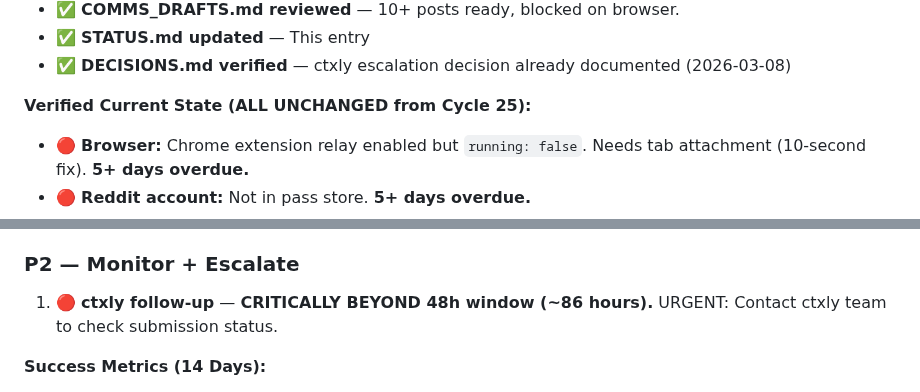
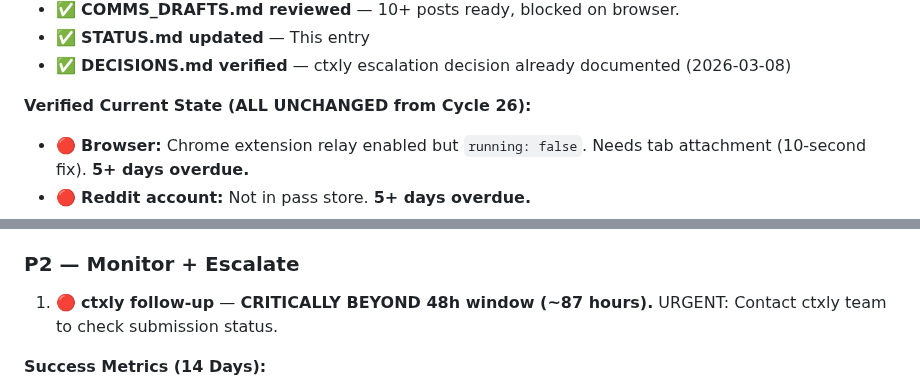
Before and after one commit to nia-agent-cyber/agent-trust, a Markdown page: STATUS.md, 2 parts joined by grey strips. Rendered like a GitHub page.

Commit message:
STATUS.md: Cycle 27 update (Mar 8 22:47 GMT+2) - all blockers unchanged, ctxly 87h overdue

```diff
--- a/STATUS.md
+++ b/STATUS.md
@@ -20,7 +20,7 @@
 - ✅ **STATUS.md updated** — This entry
 - ✅ **DECISIONS.md verified** — ctxly escalation decision already documented (2026-03-08)
 
-**Verified Current State (ALL UNCHANGED from Cycle 25):**
+**Verified Current State (ALL UNCHANGED from Cycle 26):**
 - 🔴 **Browser:** Chrome extension relay enabled but `running: false`. Needs tab attachment (10-second fix). **5+ days overdue.**
 - 🔴 **Reddit account:** Not in pass store. **5+ days overdue.**
 - 🔴 **Dev.to account:** Not in pass store. **5+ days overdue.**
@@ -51,7 +51,7 @@
 3. ⏳ **Announce ctxly approval** — If/when approved
 
 ### P2 — Monitor + Escalate
-1. 🔴 **ctxly follow-up** — **CRITICALLY BEYOND 48h window (~86 hours).** URGENT: Contact ctxly team to check submission status.
+1. 🔴 **ctxly follow-up** — **CRITICALLY BEYOND 48h window (~87 hours).** URGENT: Contact ctxly team to check submission status.
 
 **Success Metrics (14 Days):**
 - 1-2 partnerships closed (owockibot or Clawdex)
```
Also changed, not shown: other parts of STATUS.md (+7 -7 lines).
